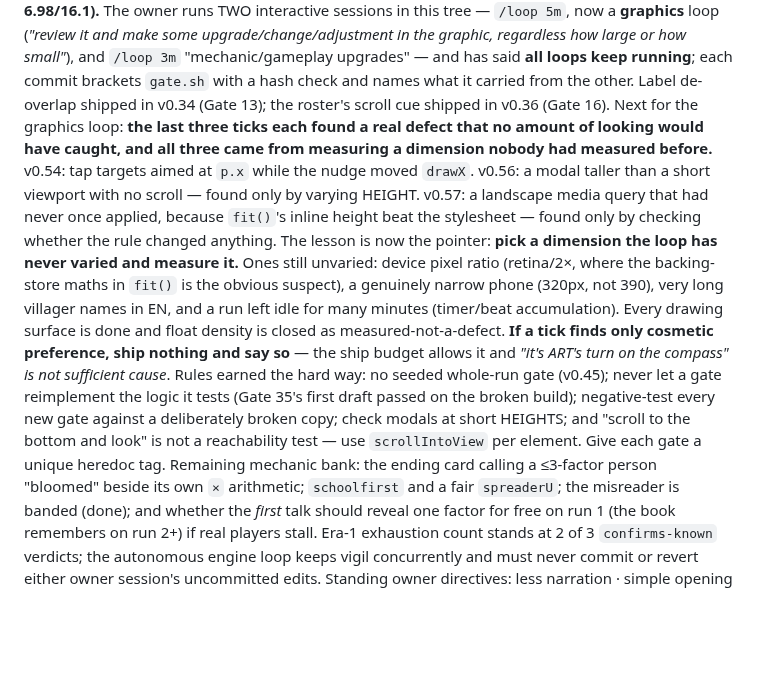
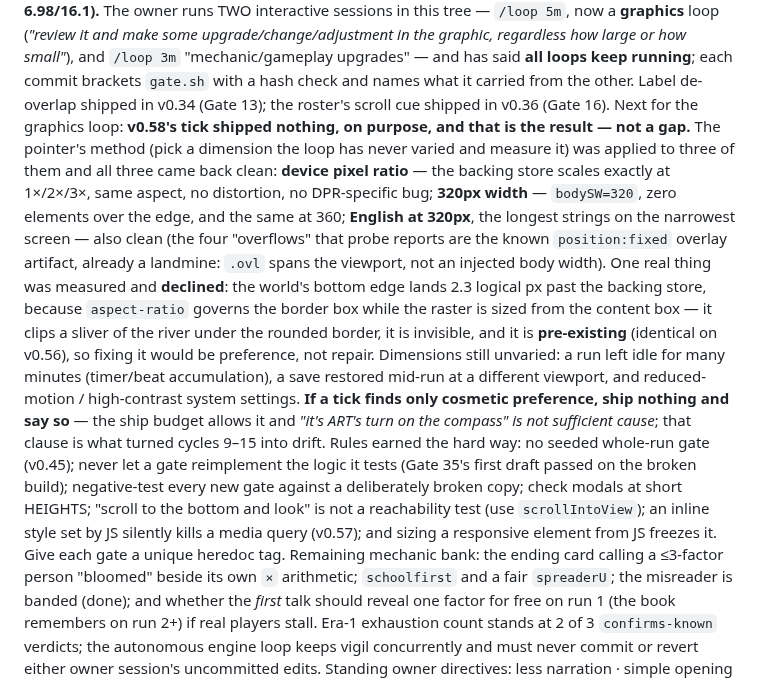
Before and after one commit to techeese/thua-so-khong, a Markdown page: LOOP.md, the part around the change. GitHub-like rendering; blank space fills up the shorter version.

Commit message:
loop: v0.58 tick ships nothing — three untried dimensions measured, all clean
Applied the pointer's method (pick a dimension the loop has never varied and measure
it) to three of them. None yielded a shippable defect:

- device pixel ratio: backing store scales exactly at 1x/2x/3x, same aspect at every
  scale, no distortion, no DPR-specific bug
- 320px and 360px width: bodySW exact, zero elements crossing the edge
- English at 320px (longest strings, narrowest screen): clean; the four "overflows" the
  probe reports are the known position:fixed overlay artifact, not a defect

One real thing measured and DECLINED: the world's bottom edge lands 2.3 logical px past
the backing store, because aspect-ratio governs the border box while the raster is sized
from the content box. It clips a sliver of the river under the rounded border, it is
invisible, and it is identical on v0.56 — pre-existing, so fixing it would be preference
rather than repair.

No product change, no version bump, no new gate. The ship budget explicitly allows a
round to ship nothing, and "it's ART's turn on the compass" is not sufficient cause —
that clause is what turned cycles 9-15 into drift.

Recorded so the next tick does not re-measure them, and noted the two dimensions still
unvaried (a long-idle run; a save restored at a different viewport; reduced-motion).

```diff
--- a/LOOP.md
+++ b/LOOP.md
@@ -144,22 +144,27 @@ now a **graphics** loop (*"review it and make some upgrade/change/adjustment in
 regardless how large or how small"*), and `/loop 3m` "mechanic/gameplay upgrades" — and has said
 **all loops keep running**; each commit brackets `gate.sh` with a hash check and names what it
 carried from the other. Label de-overlap shipped in v0.34 (Gate 13); the roster's
-scroll cue shipped in v0.36 (Gate 16). Next for the graphics loop: **the last three ticks each found a
-real defect that no amount of looking would have caught, and all three came from measuring a dimension
-nobody had measured before.** v0.54: tap targets aimed at `p.x` while the nudge moved `drawX`. v0.56:
-a modal taller than a short viewport with no scroll — found only by varying HEIGHT. v0.57: a landscape
-media query that had never once applied, because `fit()`'s inline height beat the stylesheet — found
-only by checking whether the rule changed anything. The lesson is now the pointer: **pick a dimension
-the loop has never varied and measure it.** Ones still unvaried: device pixel ratio (retina/2×, where
-the backing-store maths in `fit()` is the obvious suspect), a genuinely narrow phone (320px, not 390),
-very long villager names in EN, and a run left idle for many minutes (timer/beat accumulation). Every
-drawing surface is done and float density is closed as measured-not-a-defect. **If a tick finds only
-cosmetic preference, ship nothing and say so** — the ship budget allows it and *"it's ART's turn on
-the compass" is not sufficient cause*. Rules earned the hard way: no seeded whole-run gate (v0.45);
-never let a gate reimplement the logic it tests (Gate 35's first draft passed on the broken build);
-negative-test every new gate against a deliberately broken copy; check modals at short HEIGHTS; and
-"scroll to the bottom and look" is not a reachability test — use `scrollIntoView` per element. Give
-each gate a unique heredoc tag. Remaining mechanic bank: the ending card calling a ≤3-factor person
+scroll cue shipped in v0.36 (Gate 16). Next for the graphics loop: **v0.58's tick shipped nothing, on
+purpose, and that is the result — not a gap.** The pointer's method (pick a dimension the loop has
+never varied and measure it) was applied to three of them and all three came back clean:
+**device pixel ratio** — the backing store scales exactly at 1×/2×/3×, same aspect, no distortion, no
+DPR-specific bug; **320px width** — `bodySW=320`, zero elements over the edge, and the same at 360;
+**English at 320px**, the longest strings on the narrowest screen — also clean (the four "overflows"
+that probe reports are the known `position:fixed` overlay artifact, already a landmine: `.ovl` spans
+the viewport, not an injected body width). One real thing was measured and **declined**: the world's
+bottom edge lands 2.3 logical px past the backing store, because `aspect-ratio` governs the border box
+while the raster is sized from the content box — it clips a sliver of the river under the rounded
+border, it is invisible, and it is **pre-existing** (identical on v0.56), so fixing it would be
+preference, not repair. Dimensions still unvaried: a run left idle for many minutes (timer/beat
+accumulation), a save restored mid-run at a different viewport, and reduced-motion / high-contrast
+system settings. **If a tick finds only cosmetic preference, ship nothing and say so** — the ship
+budget allows it and *"it's ART's turn on the compass" is not sufficient cause*; that clause is what
+turned cycles 9–15 into drift. Rules earned the hard way: no seeded whole-run gate (v0.45); never let
+a gate reimplement the logic it tests (Gate 35's first draft passed on the broken build); negative-test
+every new gate against a deliberately broken copy; check modals at short HEIGHTS; "scroll to the bottom
+and look" is not a reachability test (use `scrollIntoView`); an inline style set by JS silently kills a
+media query (v0.57); and sizing a responsive element from JS freezes it. Give each gate a unique
+heredoc tag. Remaining mechanic bank: the ending card calling a ≤3-factor person
 "bloomed" beside its own `×` arithmetic; `schoolfirst` and a fair `spreaderU`; the misreader is banded (done); and whether the *first*
 talk should reveal one factor for free on run 1 (the book remembers on run 2+) if real players stall.
 Era-1 exhaustion count stands at 2 of 3 `confirms-known` verdicts; the autonomous engine loop
```
Also changed, not shown: LANDMINES.md (+11 -0 lines).
